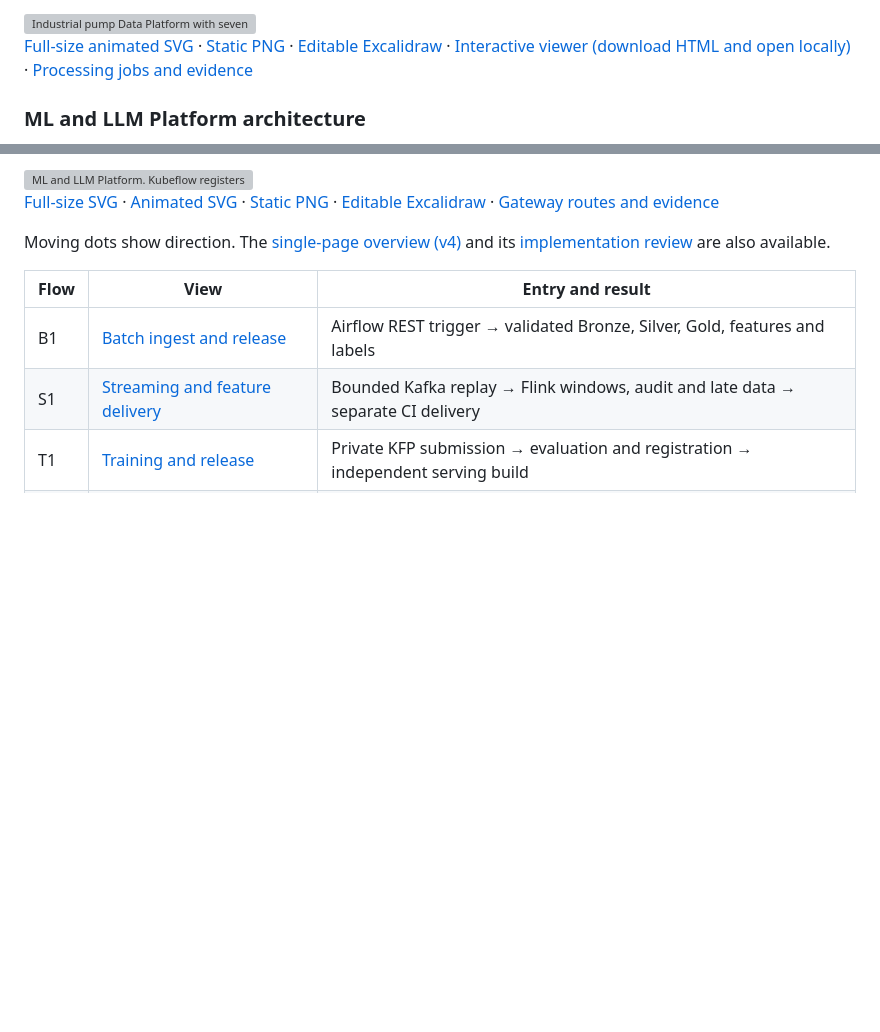
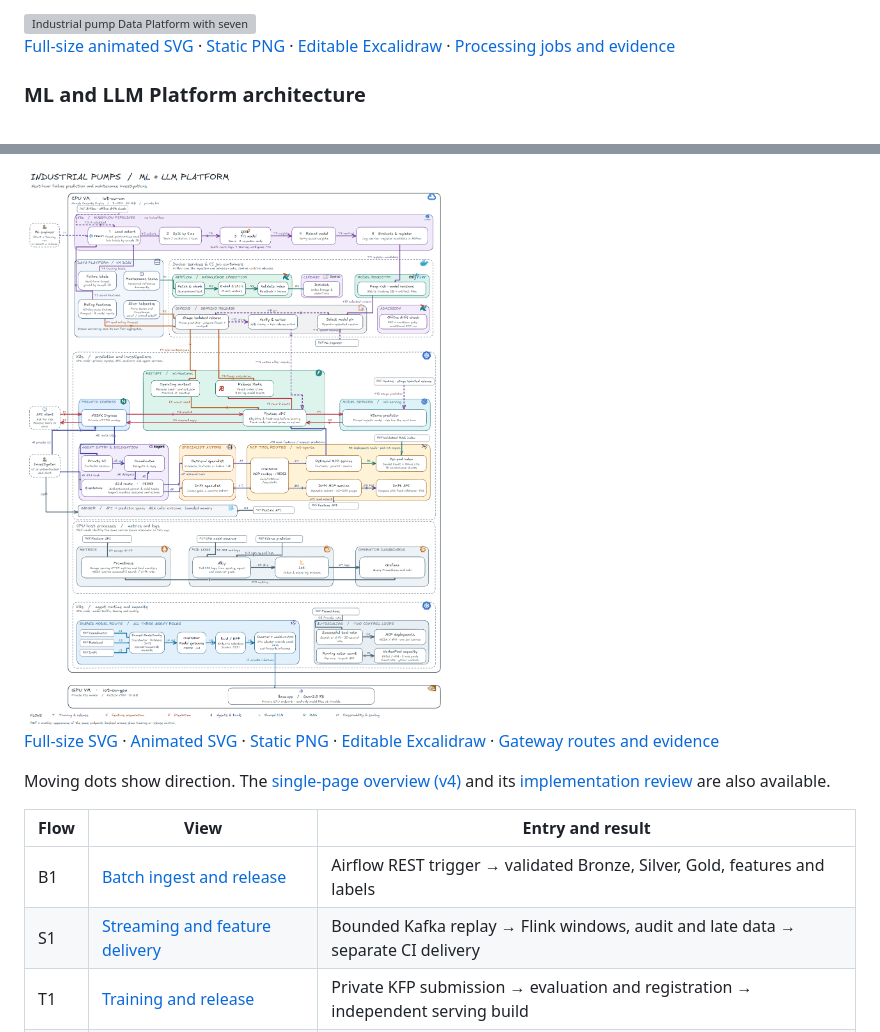
Before and after one commit to anle0429/iot-maintenance-platform, a Markdown page: README.md, 2 parts joined by grey strips. Rendered like a GitHub page; pictures changed too: docs/architecture/ml-llm-platform-v13.gif (added); blank space fills up the shorter version; grey boxes are pictures that could not be loaded.

Commit message:
Link both architecture diagrams to their zoomable web views
Co-authored-by: Codex <noreply@openai.com>

```diff
--- a/README.md
+++ b/README.md
@@ -39,8 +42,9 @@ Follow the pump simulator through the VM data disk, Spark batch jobs and the Kaf
   <source media="(prefers-reduced-motion: reduce)" srcset="docs/architecture/data-platform-v11-final.png">
   <img alt="Industrial pump Data Platform with seven flows covering Spark batch, Kafka and Flink streaming, feature publication, SQL inspection, Airflow and Jenkins orchestration, DataHub governance, and VM infrastructure." src="docs/architecture/data-platform-v11-final.gif">
 </picture>
+</a>
 
-[Full-size animated SVG](docs/architecture/data-platform-v11-final.animated.svg) · [Static PNG](docs/architecture/data-platform-v11-final.png) · [Editable Excalidraw](docs/architecture/data-platform-v11-final.excalidraw) · [Interactive viewer (download HTML and open locally)](docs/architecture/data-platform-v11-final.html) · [Processing jobs and evidence](docs/edai-1/processing_jobs.md)
+[Full-size animated SVG](docs/architecture/data-platform-v11-final.animated.svg) · [Static PNG](docs/architecture/data-platform-v11-final.png) · [Editable Excalidraw](docs/architecture/data-platform-v11-final.excalidraw) · [Processing jobs and evidence](docs/edai-1/processing_jobs.md)
 
 ### ML and LLM Platform architecture
 
@@ -49,5 +56,6 @@ The 60-day rolling dataset supplies eight prediction inputs. Silver telemetry su
 <picture>
-  <source media="(prefers-reduced-motion: reduce)" srcset="docs/architecture/ml-llm-platform-v5.png">
-  <img alt="ML and LLM Platform. Kubeflow registers a candidate and serving CI switches the Feature API after checks. Specialists use MCP tools and share a GPU model. Tool call rates and running actors drive separate scaling decisions." src="docs/architecture/ml-llm-platform-v5.gif">
+  <source media="(prefers-reduced-motion: reduce)" srcset="docs/architecture/ml-llm-platform-v13.png">
+  <img alt="Industrial pump ML and LLM architecture. Follow a prediction from the Feature API to KServe, or trace an agent model call to the private GPU." src="docs/architecture/ml-llm-platform-v13.gif">
 </picture>
+</a>
 
```
Also changed, not shown: other parts of README.md (+7 -1 lines), 6 other files.
